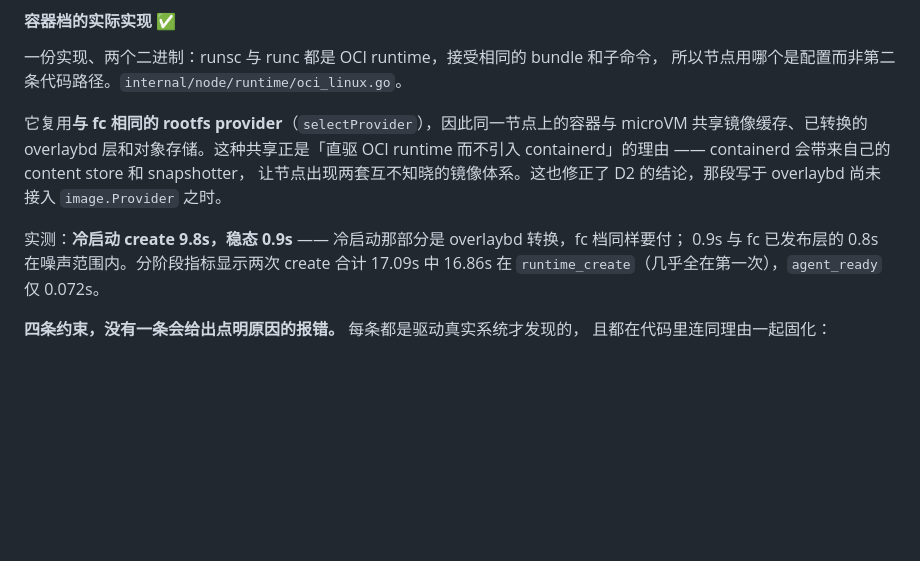
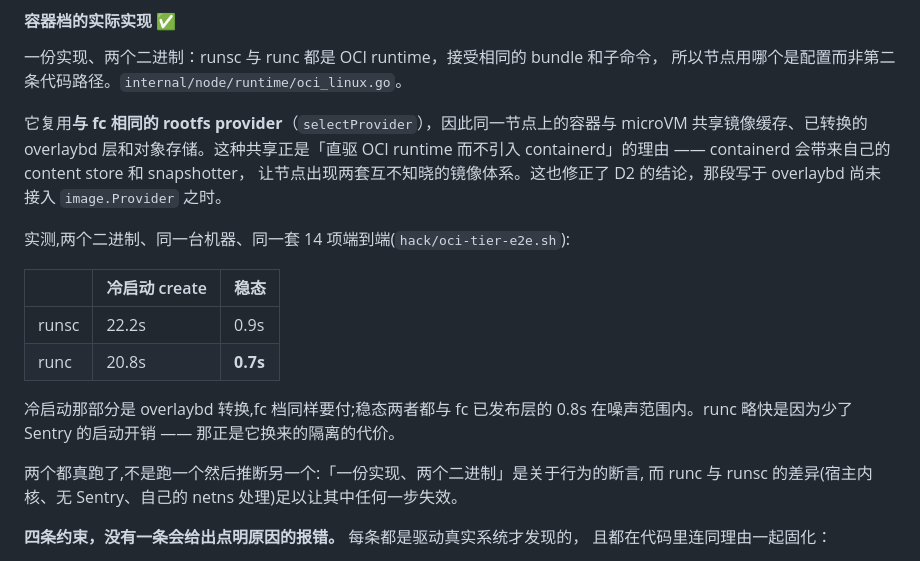
Before and after one commit to garysng/bean, a Markdown page: docs/zh/architecture.md, the part around the change. GitHub-like rendering; blank space fills up the shorter version.

```diff
--- a/docs/zh/architecture.md
+++ b/docs/zh/architecture.md
@@ -189,9 +189,18 @@ microVM 共享镜像缓存、已转换的 overlaybd 层和对象存储。这种
 让节点出现两套互不知晓的镜像体系。这也修正了 D2 的结论，那段写于 overlaybd 尚未接入
 `image.Provider` 之时。
 
-实测：**冷启动 create 9.8s，稳态 0.9s** —— 冷启动那部分是 overlaybd 转换，fc 档同样要付；
-0.9s 与 fc 已发布层的 0.8s 在噪声范围内。分阶段指标显示两次 create 合计 17.09s 中
-16.86s 在 `runtime_create`（几乎全在第一次），`agent_ready` 仅 0.072s。
+实测,两个二进制、同一台机器、同一套 14 项端到端(`hack/oci-tier-e2e.sh`):
+
+| | 冷启动 create | 稳态 |
+|---|---|---|
+| runsc | 22.2s | 0.9s |
+| runc | 20.8s | **0.7s** |
+
+冷启动那部分是 overlaybd 转换,fc 档同样要付;稳态两者都与 fc 已发布层的 0.8s
+在噪声范围内。runc 略快是因为少了 Sentry 的启动开销 —— 那正是它换来的隔离的代价。
+
+两个都真跑了,不是跑一个然后推断另一个:「一份实现、两个二进制」是关于行为的断言,
+而 runc 与 runsc 的差异(宿主内核、无 Sentry、自己的 netns 处理)足以让其中任何一步失效。
 
 **四条约束，没有一条会给出点明原因的报错。** 每条都是驱动真实系统才发现的，
 且都在代码里连同理由一起固化：
```
Also changed, not shown: docs/architecture.md (+16 -3 lines).
